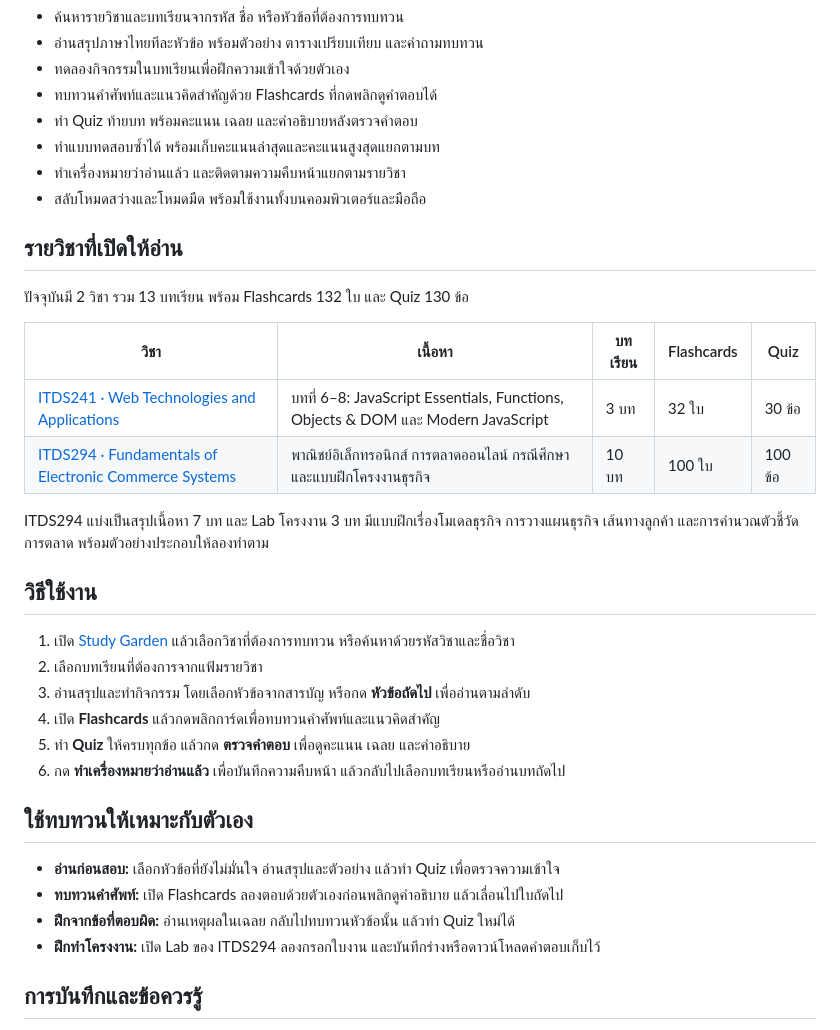
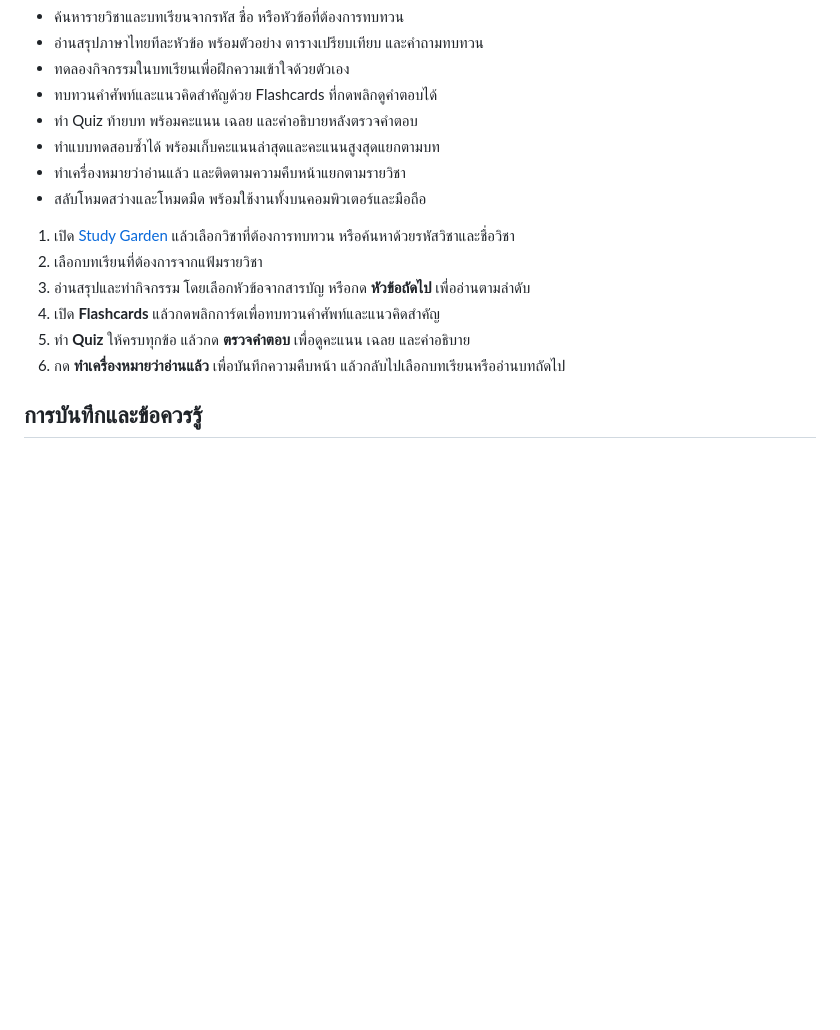
Before and after one commit to Title5656/study-garden, a Markdown page: README.md, the part around the change. Rendered like a GitHub page; blank space fills up the shorter version.

Commit message:
Update README to remove course information
Removed course details and usage instructions from the README.

```diff
--- a/README.md
+++ b/README.md
@@ -31,18 +31,6 @@ Study Garden คือเว็บไซต์สำหรับทบทวน
 - ทำเครื่องหมายว่าอ่านแล้ว และติดตามความคืบหน้าแยกตามรายวิชา
 - สลับโหมดสว่างและโหมดมืด พร้อมใช้งานทั้งบนคอมพิวเตอร์และมือถือ
 
-## รายวิชาที่เปิดให้อ่าน
-
-ปัจจุบันมี 2 วิชา รวม 13 บทเรียน พร้อม Flashcards 132 ใบ และ Quiz 130 ข้อ
-
-| วิชา | เนื้อหา | บทเรียน | Flashcards | Quiz |
-| --- | --- | --- | --- | --- |
-| [ITDS241 · Web Technologies and Applications](https://title5656.github.io/study-garden/subjects/itds241/) | บทที่ 6–8: JavaScript Essentials, Functions, Objects & DOM และ Modern JavaScript | 3 บท | 32 ใบ | 30 ข้อ |
-| [ITDS294 · Fundamentals of Electronic Commerce Systems](https://title5656.github.io/study-garden/subjects/itds294/) | พาณิชย์อิเล็กทรอนิกส์ การตลาดออนไลน์ กรณีศึกษา และแบบฝึกโครงงานธุรกิจ | 10 บท | 100 ใบ | 100 ข้อ |
-
-ITDS294 แบ่งเป็นสรุปเนื้อหา 7 บท และ Lab โครงงาน 3 บท มีแบบฝึกเรื่องโมเดลธุรกิจ การวางแผนธุรกิจ เส้นทางลูกค้า และการคำนวณตัวชี้วัดการตลาด พร้อมตัวอย่างประกอบให้ลองทำตาม
-
-## วิธีใช้งาน
 
 1. เปิด [Study Garden](https://title5656.github.io/study-garden/) แล้วเลือกวิชาที่ต้องการทบทวน หรือค้นหาด้วยรหัสวิชาและชื่อวิชา
 2. เลือกบทเรียนที่ต้องการจากแฟ้มรายวิชา
@@ -50,13 +38,6 @@ ITDS294 แบ่งเป็นสรุปเนื้อหา 7 บท แ
 4. เปิด **Flashcards** แล้วกดพลิกการ์ดเพื่อทบทวนคำศัพท์และแนวคิดสำคัญ
 5. ทำ **Quiz** ให้ครบทุกข้อ แล้วกด **ตรวจคำตอบ** เพื่อดูคะแนน เฉลย และคำอธิบาย
 6. กด **ทำเครื่องหมายว่าอ่านแล้ว** เพื่อบันทึกความคืบหน้า แล้วกลับไปเลือกบทเรียนหรืออ่านบทถัดไป
-
-## ใช้ทบทวนให้เหมาะกับตัวเอง
-
-- **อ่านก่อนสอบ:** เลือกหัวข้อที่ยังไม่มั่นใจ อ่านสรุปและตัวอย่าง แล้วทำ Quiz เพื่อตรวจความเข้าใจ
-- **ทบทวนคำศัพท์:** เปิด Flashcards ลองตอบด้วยตัวเองก่อนพลิกดูคำอธิบาย แล้วเลื่อนไปใบถัดไป
-- **ฝึกจากข้อที่ตอบผิด:** อ่านเหตุผลในเฉลย กลับไปทบทวนหัวข้อนั้น แล้วทำ Quiz ใหม่ได้
-- **ฝึกทำโครงงาน:** เปิด Lab ของ ITDS294 ลองกรอกใบงาน และบันทึกร่างหรือดาวน์โหลดคำตอบเก็บไว้
 
 ## การบันทึกและข้อควรรู้
 
```
